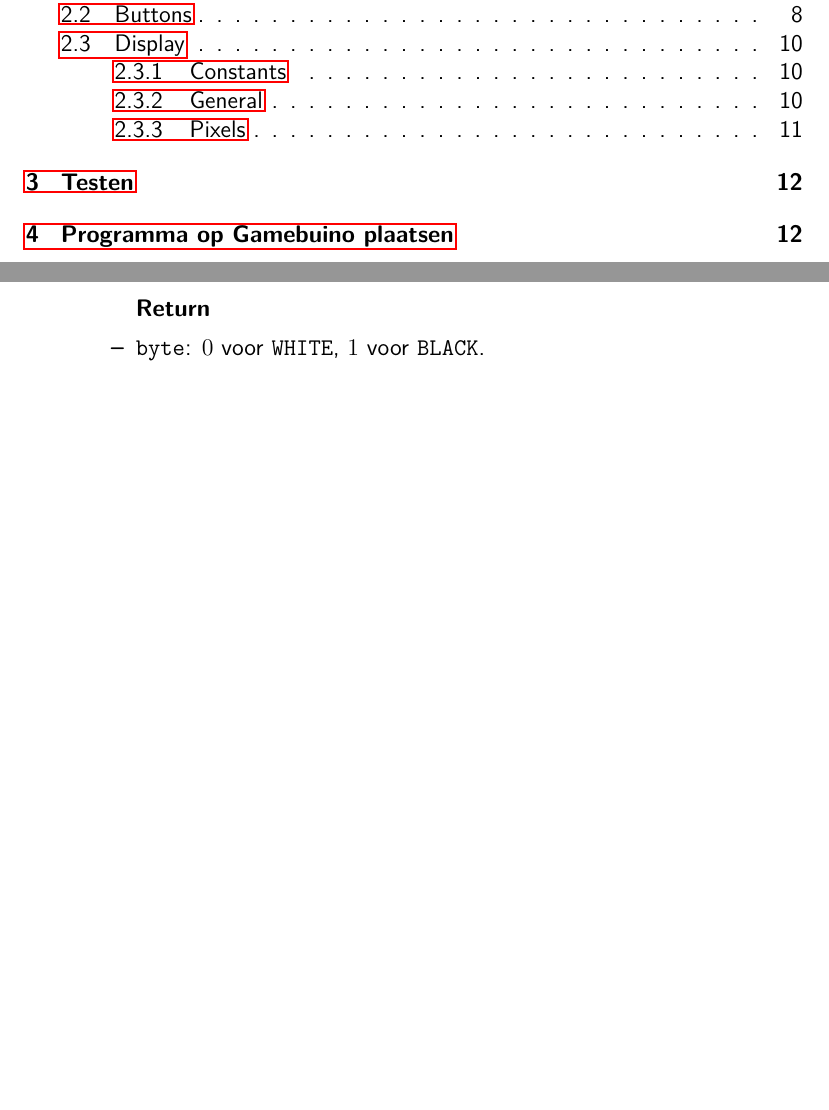
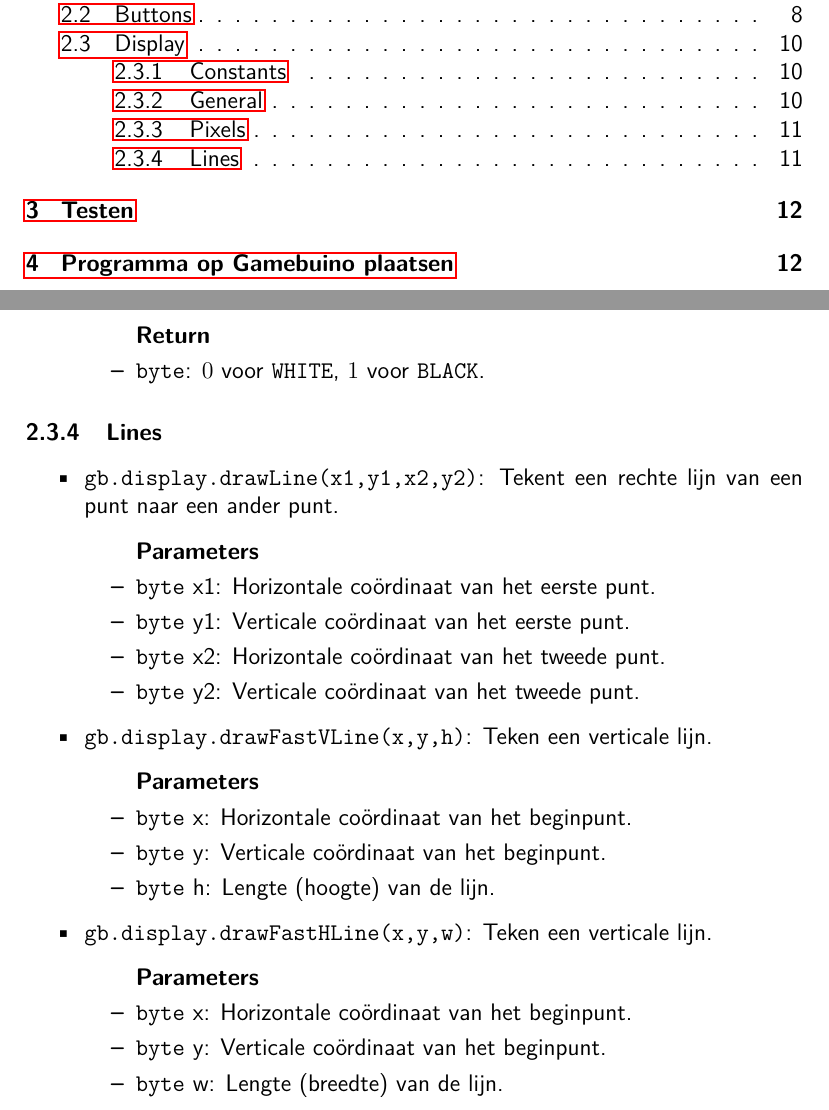
Before and after one commit to StijnCaerts/Gamebuino-StartersGuide, a LaTeX document (document.tex): two parts of pages 2 and 12 of 14, joined at a grey line, cut so that both start at the same text, the shorter picture padded with empty space. Compiled offline with pdfLaTeX.

Commit message:
display lines doc

```diff
--- a/document.tex
+++ b/document.tex
@@ -418,6 +418,34 @@
 		\end{itemize}
 	\end{itemize}
 
+	\subsubsection{Lines}
+	\begin{itemize}
+		\item \texttt{gb.display.drawLine(x1,y1,x2,y2)}: Tekent een rechte lijn van een punt naar een ander punt.
+		\begin{itemize}
+			\item [] \textbf{Parameters}
+			\item \texttt{byte} x1: Horizontale coördinaat van het eerste punt.
+			\item \texttt{byte} y1: Verticale coördinaat van het eerste punt.
+			\item \texttt{byte} x2: Horizontale coördinaat van het tweede punt.
+			\item \texttt{byte} y2: Verticale coördinaat van het tweede punt.
+		\end{itemize}
+
+		\item \texttt{gb.display.drawFastVLine(x,y,h)}: Teken een verticale lijn.
+		\begin{itemize}
+			\item [] \textbf{Parameters}
+			\item \texttt{byte} x: Horizontale coördinaat van het beginpunt.
+			\item \texttt{byte} y: Verticale coördinaat van het beginpunt.
+			\item \texttt{byte} h: Lengte (hoogte) van de lijn.
+		\end{itemize}
+
+		\item \texttt{gb.display.drawFastHLine(x,y,w)}: Teken een verticale lijn.
+		\begin{itemize}
+			\item [] \textbf{Parameters}
+			\item \texttt{byte} x: Horizontale coördinaat van het beginpunt.
+			\item \texttt{byte} y: Verticale coördinaat van het beginpunt.
+			\item \texttt{byte} w: Lengte (breedte) van de lijn.
+		\end{itemize}
+	\end{itemize}
+
 
 	\newpage
 	\section{Testen}
```
